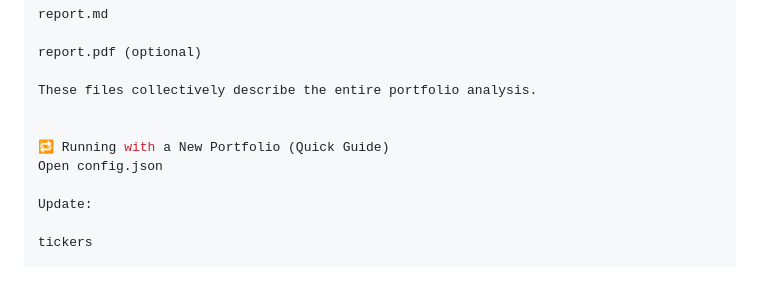
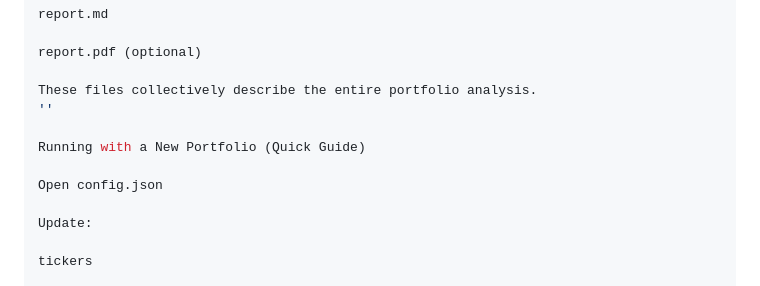
Before and after one commit to ccharafeddine/Portfolio_Analyzer, a Markdown page: README.md, the part around one of its changes. GitHub-like rendering.

Commit message:
README update - organizing

```diff
--- a/README.md
+++ b/README.md
@@ -336,9 +337,10 @@ report.md
 report.pdf (optional)
 
 These files collectively describe the entire portfolio analysis.
+''
 
+Running with a New Portfolio (Quick Guide)
 
-🔁 Running with a New Portfolio (Quick Guide)
 Open config.json
 
 Update:
```
Also changed, not shown: other parts of README.md (+26 -25 lines).
